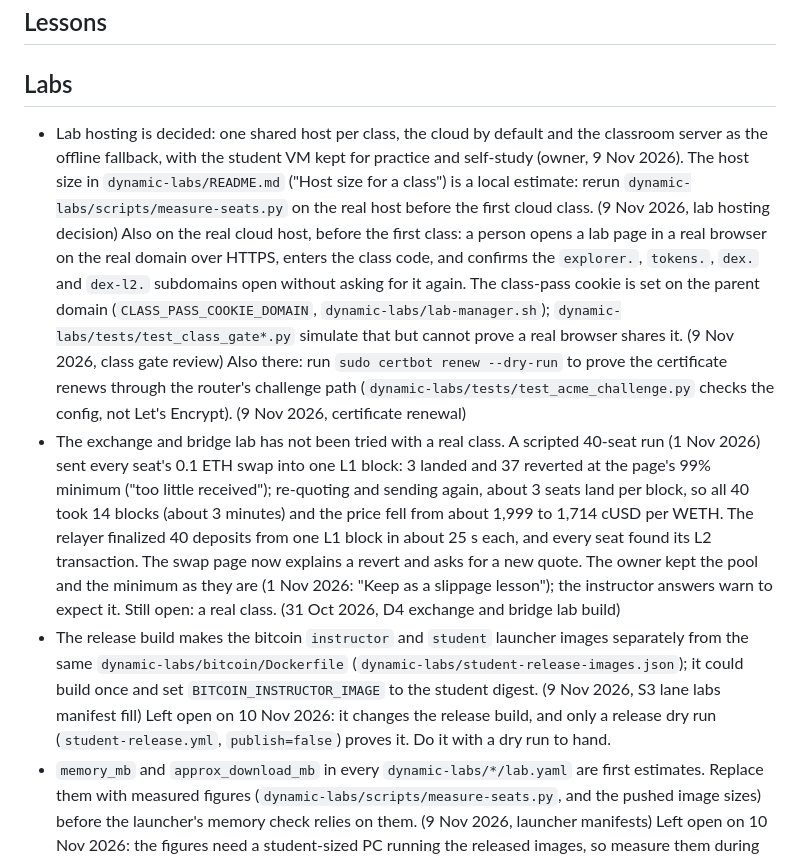
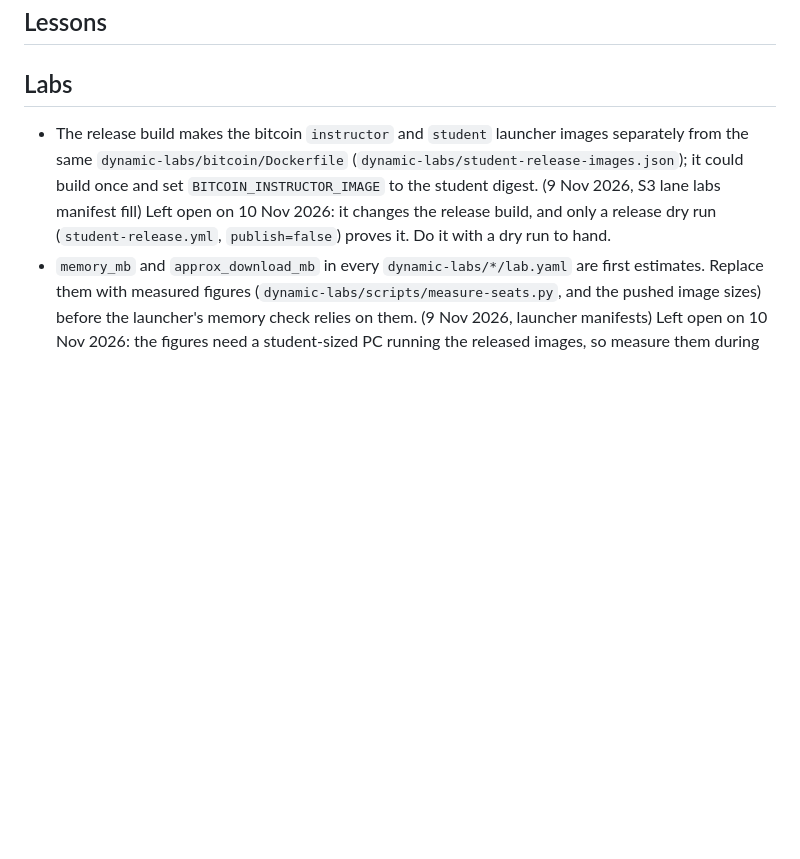
Before and after one commit to astevegreen/blockchain-technology-course, a Markdown page: docs/follow-ups.md, the part around the change. Rendered like a GitHub page; blank space fills up the shorter version.

```diff
--- a/docs/follow-ups.md
+++ b/docs/follow-ups.md
@@ -14,26 +14,6 @@ slide index), which is never listed here.
 ## Lessons
 
 ## Labs
-- Lab hosting is decided: one shared host per class, the cloud by default and the classroom server as the offline
-  fallback, with the student VM kept for practice and self-study (owner, 9 Nov 2026). The host size in
-  `dynamic-labs/README.md` ("Host size for a class") is a local estimate: rerun `dynamic-labs/scripts/measure-seats.py`
-  on the real host before the first cloud class. (9 Nov 2026, lab hosting decision) Also on the real cloud host,
-  before the first class: a person opens a lab page in a real browser on the real domain over HTTPS, enters the
-  class code, and confirms the `explorer.`, `tokens.`, `dex.` and `dex-l2.` subdomains open without asking for it
-  again. The class-pass cookie is set on the parent domain (`CLASS_PASS_COOKIE_DOMAIN`, `dynamic-labs/lab-manager.sh`);
-  `dynamic-labs/tests/test_class_gate*.py` simulate that but cannot prove a real browser shares it. (9 Nov 2026,
-  class gate review)
-  Also there: run `sudo certbot renew --dry-run` to prove the certificate renews through the router's challenge
-  path (`dynamic-labs/tests/test_acme_challenge.py` checks the config, not Let's Encrypt). (9 Nov 2026, certificate
-  renewal)
-- The exchange and bridge lab has not been tried with a real class. A scripted 40-seat run (1 Nov 2026) sent every
-  seat's 0.1 ETH swap into one L1 block: 3 landed and 37 reverted at the page's 99% minimum ("too little
-  received"); re-quoting and sending again, about 3 seats land per block, so all 40 took 14 blocks (about 3
-  minutes) and the price fell from about 1,999 to 1,714 cUSD per WETH. The relayer finalized 40 deposits from one
-  L1 block in about 25 s each, and every seat found its L2 transaction. The swap page now explains a revert and asks
-  for a new quote. The owner kept the pool and the minimum as they are (1 Nov 2026: "Keep as a slippage
-  lesson"); the instructor answers warn to expect it. Still open: a real class. (31 Oct 2026, D4 exchange and
-  bridge lab build)
 - The release build makes the bitcoin `instructor` and `student` launcher images separately from the same
   `dynamic-labs/bitcoin/Dockerfile` (`dynamic-labs/student-release-images.json`); it could build once and set
   `BITCOIN_INSTRUCTOR_IMAGE` to the student digest. (9 Nov 2026, S3 lane labs manifest fill) Left open on 10 Nov
```
Also changed, not shown: docs/before-first-class.md (added, +124 -0 lines), dynamic-labs/README.md (+2 -0 lines).
